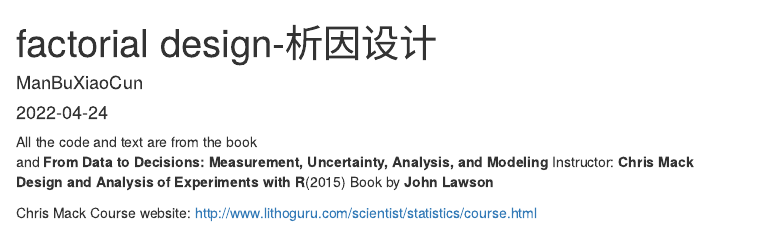
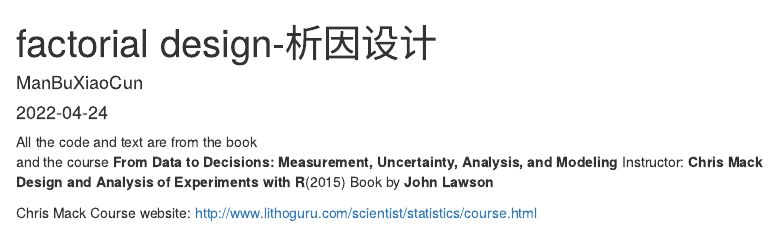
Before and after one commit to dkfzphd/DoE-in-R, an R Markdown document (factorial design.Rmd): the page in a window 1100 px wide, from its top. Rendered offline with R 4.5, knitr and Pandoc, with nearby package versions; some code elsewhere in the file could not run offline.

Commit message:
add the course words

````diff
--- a/factorial design.Rmd
+++ b/factorial design.Rmd
@@ -11,7 +11,7 @@ editor_options:
 knitr::opts_chunk$set(echo = TRUE)
 ```
 All the code and text are from the book\
-and **From Data to Decisions: Measurement, Uncertainty, Analysis, and Modeling**
+and the course **From Data to Decisions: Measurement, Uncertainty, Analysis, and Modeling**
 Instructor: **Chris Mack**\
 **Design and Analysis of Experiments with R**(2015)
 Book by **John Lawson**
````
